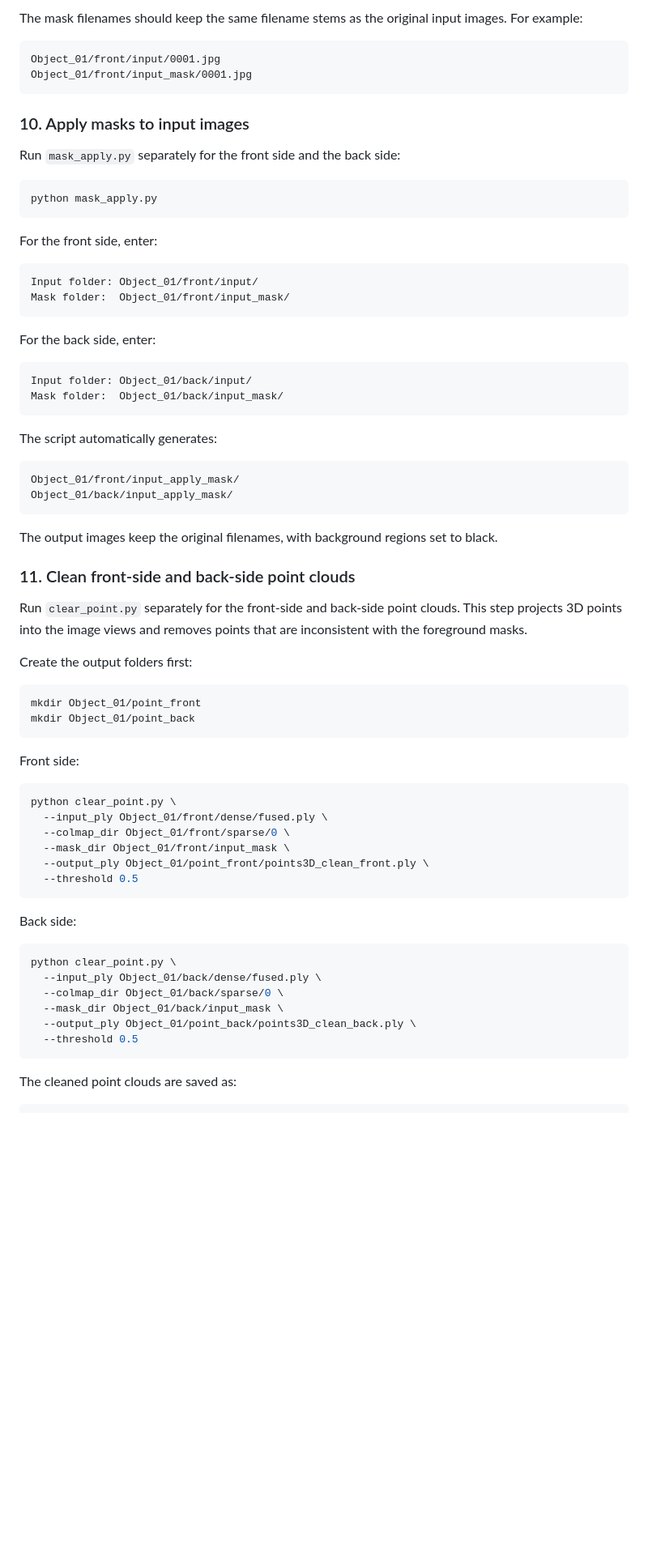
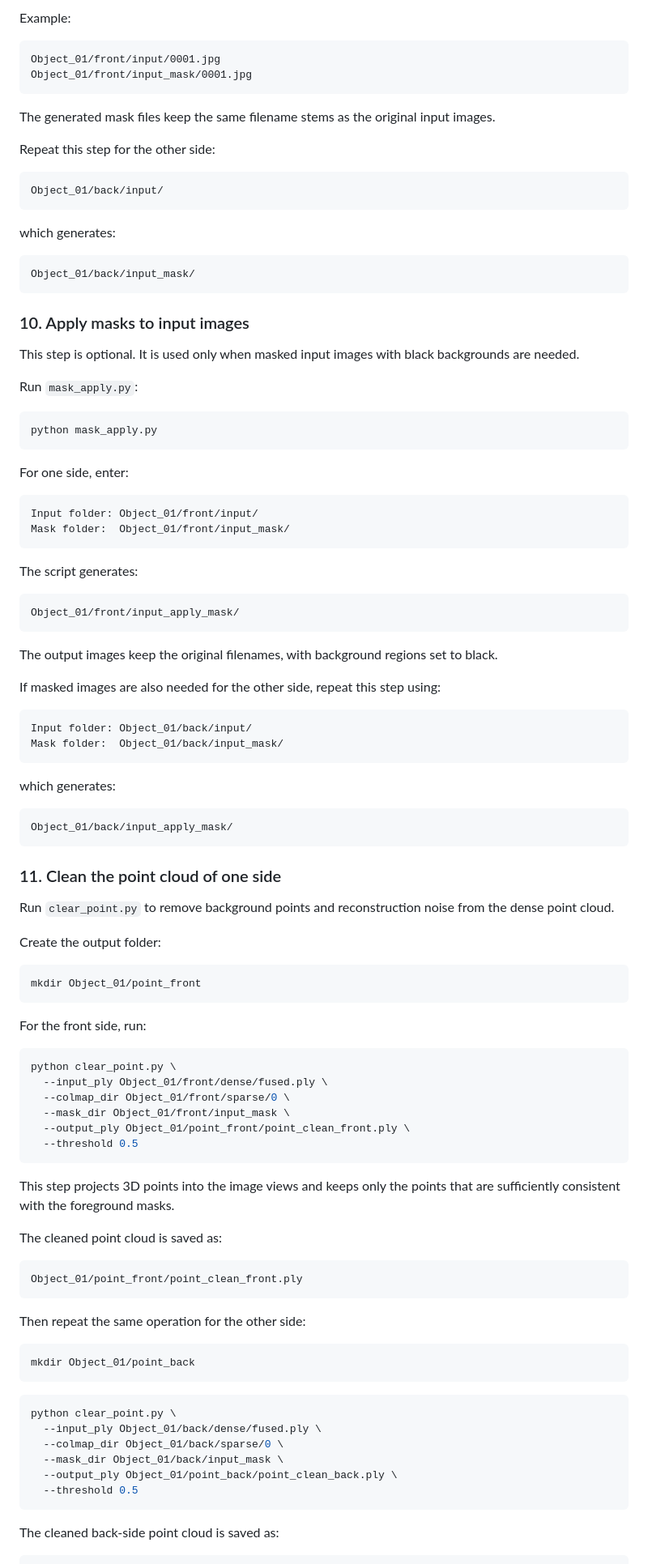
Before and after one commit to zyz-nwpu/Geometry-Constrained-Bidirectional-Point-Cloud-Registration, a Markdown page: README.md, the part around one of its changes. Shown at 81% size. Rendered like a GitHub page; blank space fills up the shorter version.

````diff
--- a/README.md
+++ b/README.md
@@ -181,76 +166,108 @@ Object_01/back/input_mask/
 ```
 
-The mask filenames should keep the same filename stems as the original input images. For example:
+Example:
 
 ```text
 Object_01/front/input/0001.jpg
 Object_01/front/input_mask/0001.jpg
 ```
 
+The generated mask files keep the same filename stems as the original input images.
+
+Repeat this step for the other side:
+
+```text
+Object_01/back/input/
+```
+
+which generates:
+
+```text
+Object_01/back/input_mask/
+```
+
 ### 10. Apply masks to input images
 
-Run `mask_apply.py` separately for the front side and the back side:
+This step is optional. It is used only when masked input images with black backgrounds are needed.
+
+Run `mask_apply.py`:
 
 ```bash
 python mask_apply.py
 ```
 
-For the front side, enter:
+For one side, enter:
 
 ```text
 Input folder: Object_01/front/input/
 Mask folder:  Object_01/front/input_mask/
 ```
 
-For the back side, enter:
+The script generates:
+
+```text
+Object_01/front/input_apply_mask/
+```
+
+The output images keep the original filenames, with background regions set to black.
+
+If masked images are also needed for the other side, repeat this step using:
 
 ```text
 Input folder: Object_01/back/input/
 Mask folder:  Object_01/back/input_mask/
 ```
 
-The script automatically generates:
+which generates:
 
 ```text
-Object_01/front/input_apply_mask/
 Object_01/back/input_apply_mask/
 ```
 
-The output images keep the original filenames, with background regions set to black.
+### 11. Clean the point cloud of one side
 
-### 11. Clean front-side and back-side point clouds
+Run `clear_point.py` to remove background points and reconstruction noise from the dense point cloud.
 
-Run `clear_point.py` separately for the front-side and back-side point clouds. This step projects 3D points into the image views and removes points that are inconsistent with the foreground masks.
-
-Create the output folders first:
+Create the output folder:
 
 ```bash
 mkdir Object_01/point_front
-mkdir Object_01/point_back
 ```
 
-Front side:
+For the front side, run:
 
 ```bash
 python clear_point.py \
   --input_ply Object_01/front/dense/fused.ply \
   --colmap_dir Object_01/front/sparse/0 \
   --mask_dir Object_01/front/input_mask \
-  --output_ply Object_01/point_front/points3D_clean_front.ply \
+  --output_ply Object_01/point_front/point_clean_front.ply \
   --threshold 0.5
 ```
 
-Back side:
+This step projects 3D points into the image views and keeps only the points that are sufficiently consistent with the foreground masks.
+
+The cleaned point cloud is saved as:
+
+```text
+Object_01/point_front/point_clean_front.ply
+```
+
+Then repeat the same operation for the other side:
+
+```bash
+mkdir Object_01/point_back
+```
 
 ```bash
 python clear_point.py \
   --input_ply Object_01/back/dense/fused.ply \
   --colmap_dir Object_01/back/sparse/0 \
   --mask_dir Object_01/back/input_mask \
-  --output_ply Object_01/point_back/points3D_clean_back.ply \
+  --output_ply Object_01/point_back/point_clean_back.ply \
   --threshold 0.5
 ```
 
-The cleaned point clouds are saved as:
+The cleaned back-side point cloud is saved as:
 
 ```text
````
Also changed, not shown: other parts of README.md (+43 -57 lines).
